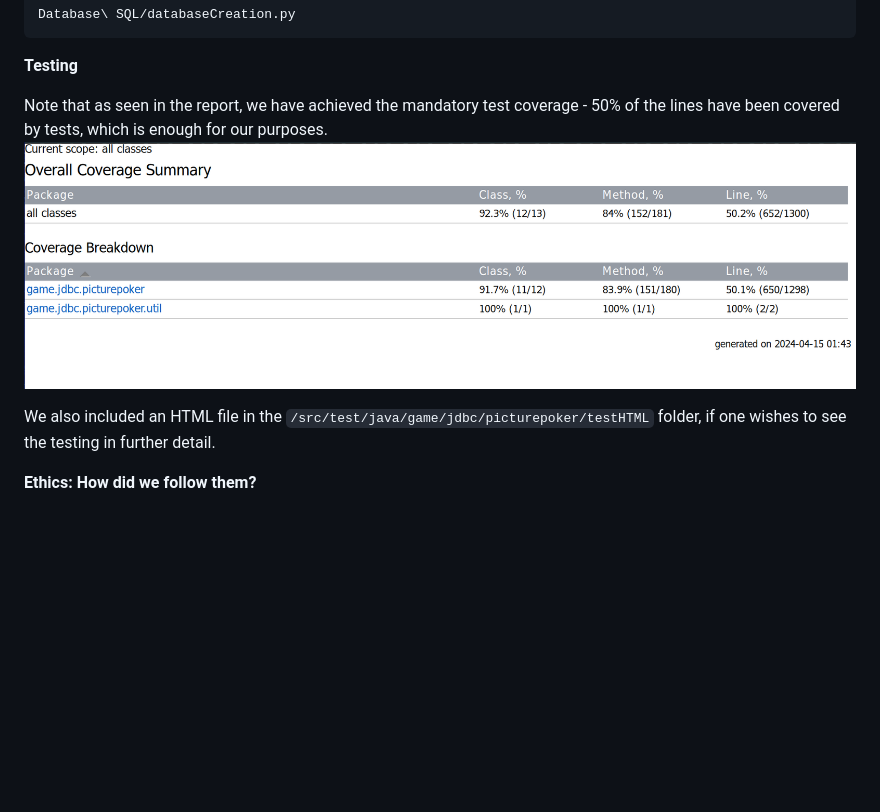
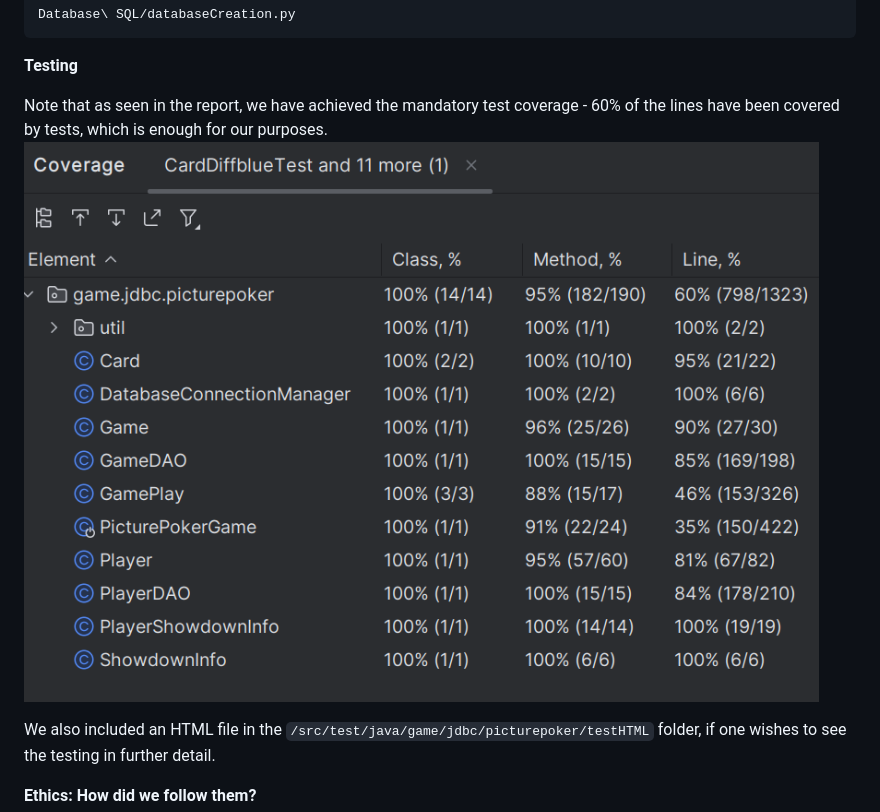
Before and after one commit to MadTurt1e/PicturePoker, a Markdown page: README.md, the part around the change. Drawn GitHub-style; pictures changed too: report.png; blank space fills up the shorter version.

Commit message:
added report to the readme

```diff
--- a/README.md
+++ b/README.md
@@ -24,7 +24,7 @@ Database\ SQL/databaseCreation.py
 
 **Testing**
 
-Note that as seen in the report, we have achieved the mandatory test coverage - 50% of the lines have been covered by
+Note that as seen in the report, we have achieved the mandatory test coverage - 60% of the lines have been covered by
 tests, which is enough for our purposes.
 ![img.png](report.png)
 
```
